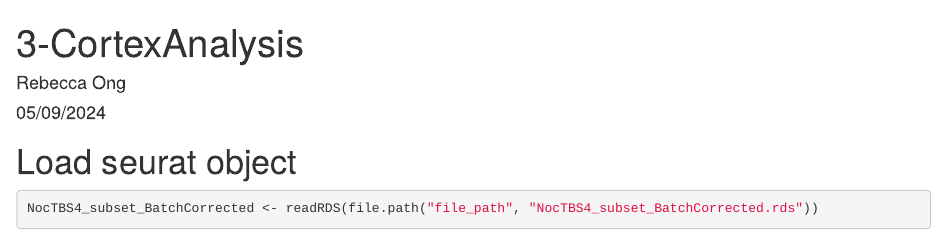
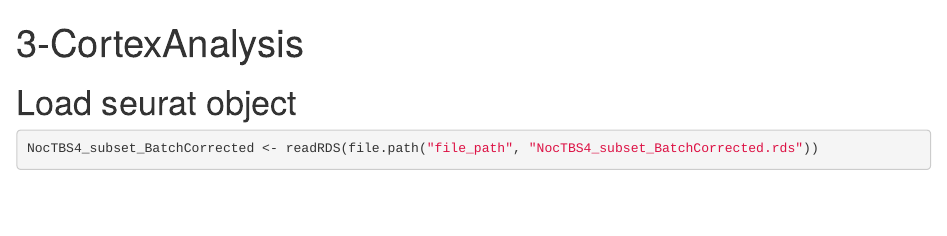
Before and after one commit to rebecca-ong/rTMS-spatial, an R Markdown document (spatial_processingcode/3-CortexAnalysis.Rmd): the page in a window 1100 px wide, from its top. Rendered offline with R 4.5, knitr and Pandoc, with nearby package versions; some code elsewhere in the file could not run offline.

Commit message:
Update 3-CortexAnalysis.Rmd

````diff
--- a/spatial_processingcode/3-CortexAnalysis.Rmd
+++ b/spatial_processingcode/3-CortexAnalysis.Rmd
@@ -1,8 +1,5 @@
 ---
 title: "3-CortexAnalysis"
-author: "Rebecca Ong"
-date: "05/09/2024"
-output: html_document
 ---
 
 ```{r setup, include=FALSE}
````
